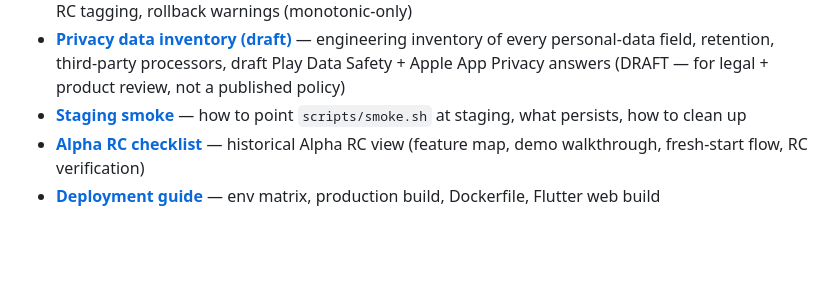
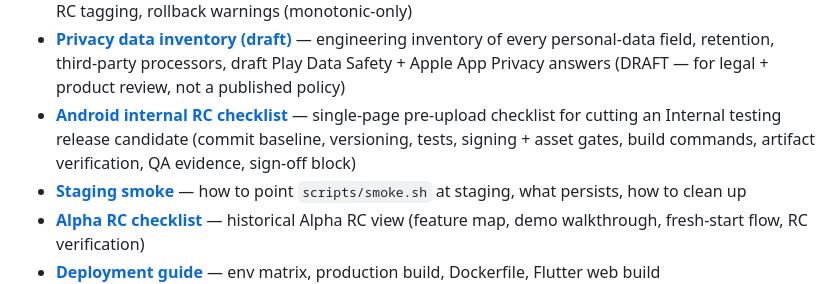
Before and after one commit to kohjun/PRISM_Club, a Markdown page: README.md, the part around the change. GitHub-like rendering; blank space fills up the shorter version.

```diff
--- a/README.md
+++ b/README.md
@@ -321,6 +321,7 @@ across all the planning and operational docs.
 - **[Play internal testing](docs/PLAY_INTERNAL_TESTING.md)** — Play Console prerequisites, signing assets, applicationId / versionCode policy, AAB upload, tester groups, Data Safety + privacy, QA flow, rollback / unpublish
 - **[Mobile versioning](docs/MOBILE_VERSIONING.md)** — `version:` source of truth, versionName + versionCode format and bump rules, RC tagging, rollback warnings (monotonic-only)
 - **[Privacy data inventory (draft)](docs/PRIVACY_DATA_INVENTORY.md)** — engineering inventory of every personal-data field, retention, third-party processors, draft Play Data Safety + Apple App Privacy answers (DRAFT — for legal + product review, not a published policy)
+- **[Android internal RC checklist](docs/ANDROID_INTERNAL_RC.md)** — single-page pre-upload checklist for cutting an Internal testing release candidate (commit baseline, versioning, tests, signing + asset gates, build commands, artifact verification, QA evidence, sign-off block)
 - **[Staging smoke](docs/STAGING_SMOKE.md)** — how to point `scripts/smoke.sh` at staging, what persists, how to clean up
 - **[Alpha RC checklist](docs/ALPHA_RC_CHECKLIST.md)** — historical Alpha RC view (feature map, demo walkthrough, fresh-start flow, RC verification)
 - **[Deployment guide](docs/DEPLOYMENT.md)** — env matrix, production build, Dockerfile, Flutter web build
```
Also changed, not shown: docs/ANDROID_INTERNAL_RC.md (added, +404 -0 lines).
